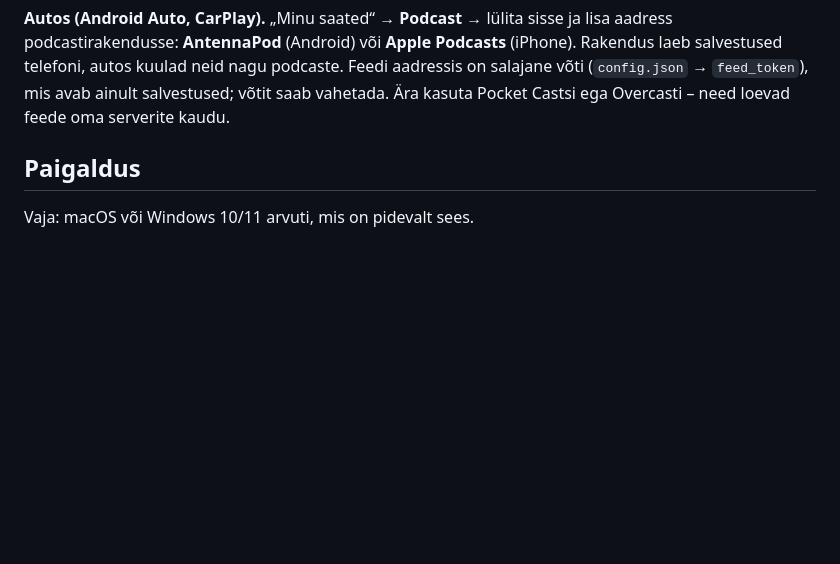
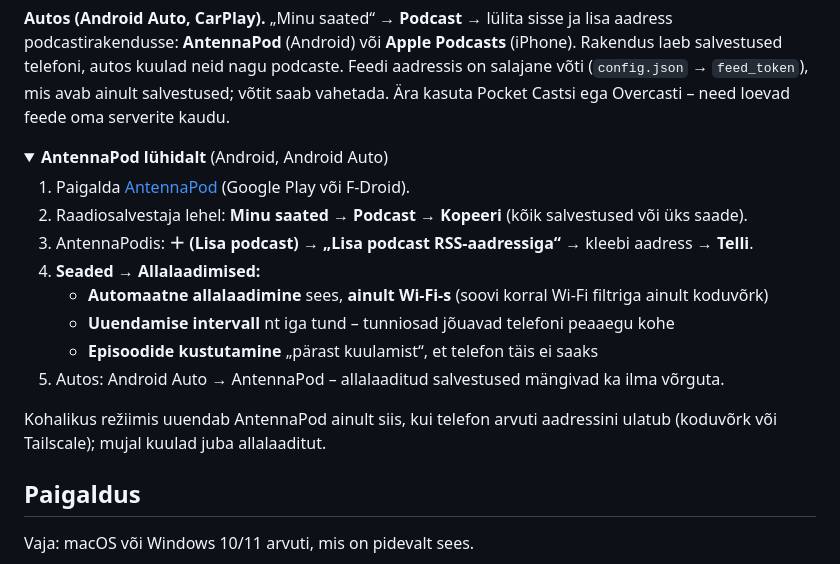
Before and after one commit to pilvre/raadio, a Markdown page: README.md, the part around the change. Rendered like a GitHub page; folded sections open; blank space fills up the shorter version.

Commit message:
README: AntennaPodi lühijuhend

```diff
--- a/README.md
+++ b/README.md
@@ -38,6 +38,20 @@ R2:                   Mac: salvestaja ──▶ Cloudflare R2 ◀── Cloudfla
 - **Salvesta failina** – MP3 telefoni Failid-äppi, töötab alati.
 
 **Autos (Android Auto, CarPlay).** „Minu saated“ → **Podcast** → lülita sisse ja lisa aadress podcastirakendusse: **AntennaPod** (Android) või **Apple Podcasts** (iPhone). Rakendus laeb salvestused telefoni, autos kuulad neid nagu podcaste. Feedi aadressis on salajane võti (`config.json` → `feed_token`), mis avab ainult salvestused; võtit saab vahetada. Ära kasuta Pocket Castsi ega Overcasti – need loevad feede oma serverite kaudu.
+
+<details><summary><b>AntennaPod lühidalt</b> (Android, Android Auto)</summary>
+
+1. Paigalda [AntennaPod](https://antennapod.org) (Google Play või F-Droid).
+2. Raadiosalvestaja lehel: **Minu saated → Podcast → Kopeeri** (kõik salvestused või üks saade).
+3. AntennaPodis: **＋ (Lisa podcast) → „Lisa podcast RSS-aadressiga“** → kleebi aadress → **Telli**.
+4. **Seaded → Allalaadimised:**
+   - **Automaatne allalaadimine** sees, **ainult Wi-Fi-s** (soovi korral Wi-Fi filtriga ainult koduvõrk)
+   - **Uuendamise intervall** nt iga tund – tunniosad jõuavad telefoni peaaegu kohe
+   - **Episoodide kustutamine** „pärast kuulamist“, et telefon täis ei saaks
+5. Autos: Android Auto → AntennaPod – allalaaditud salvestused mängivad ka ilma võrguta.
+
+Kohalikus režiimis uuendab AntennaPod ainult siis, kui telefon arvuti aadressini ulatub (koduvõrk või Tailscale); mujal kuulad juba allalaaditut.
+</details>
 
 ## Paigaldus
 
```
